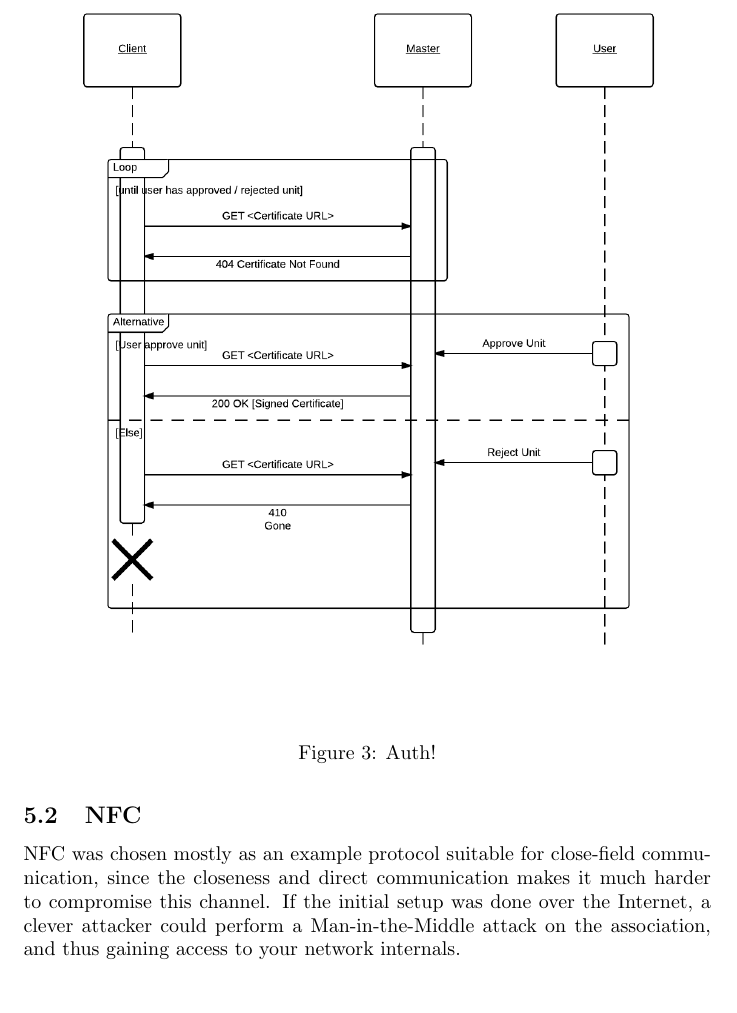
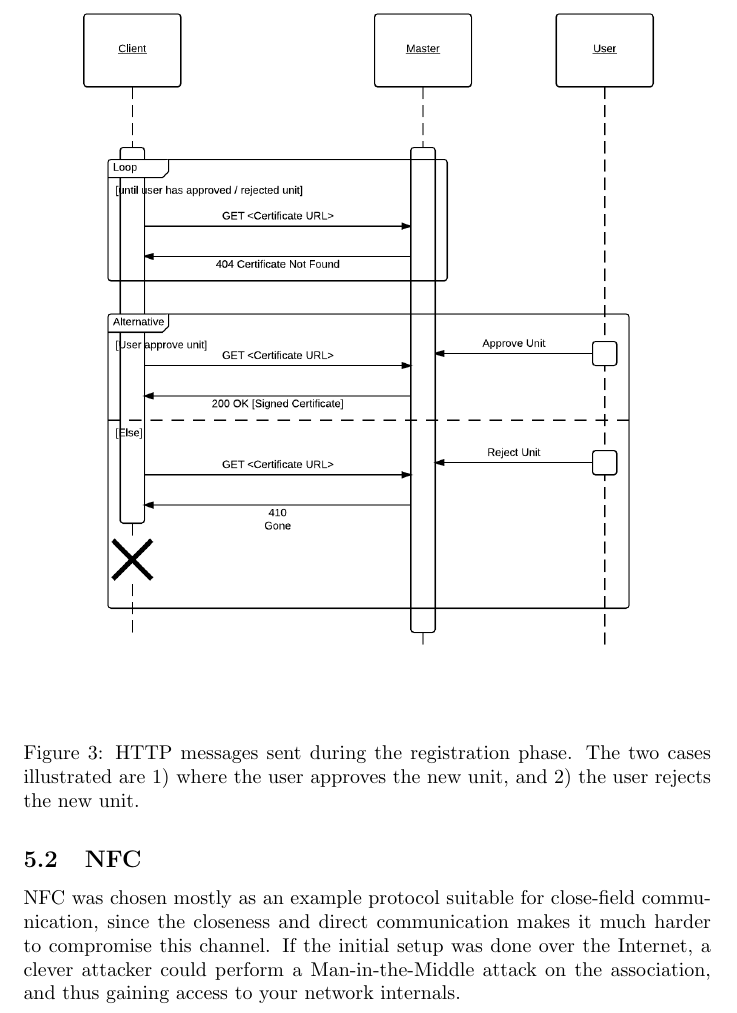
Before and after one commit to thusoy/sasha, a LaTeX document (docs/main.tex, which reads docs/content.tex): part of page 6 of 9, cut at the place of the change. Compiled offline with pdfLaTeX.

Commit message:
Add proper caption for registraion fig

```diff
--- a/docs/content.tex
+++ b/docs/content.tex
@@ -70,7 +70,7 @@ The user have two possibilities; he can reject or approve the device. Approval m
 \begin{figure}[ht!]
     \centering
     \includegraphics[width=1\textwidth]{authenticate-unit}\label{fig:authenticate-unit}
-    \caption{Auth!}
+    \caption{HTTP messages sent during the registration phase. The two cases illustrated are 1) where the user approves the new unit, and 2) the user rejects the new unit.}
 \end{figure}
 
 The message flow in these last steps of the bootstrap procedure is given in \autoref{fig:authenticate-unit}. After a successful bootstrap, the device can communicate with the master over a communication channel that provides authentication, confidentiality and integrity.
```
Also changed, not shown: docs/report.pdf.
